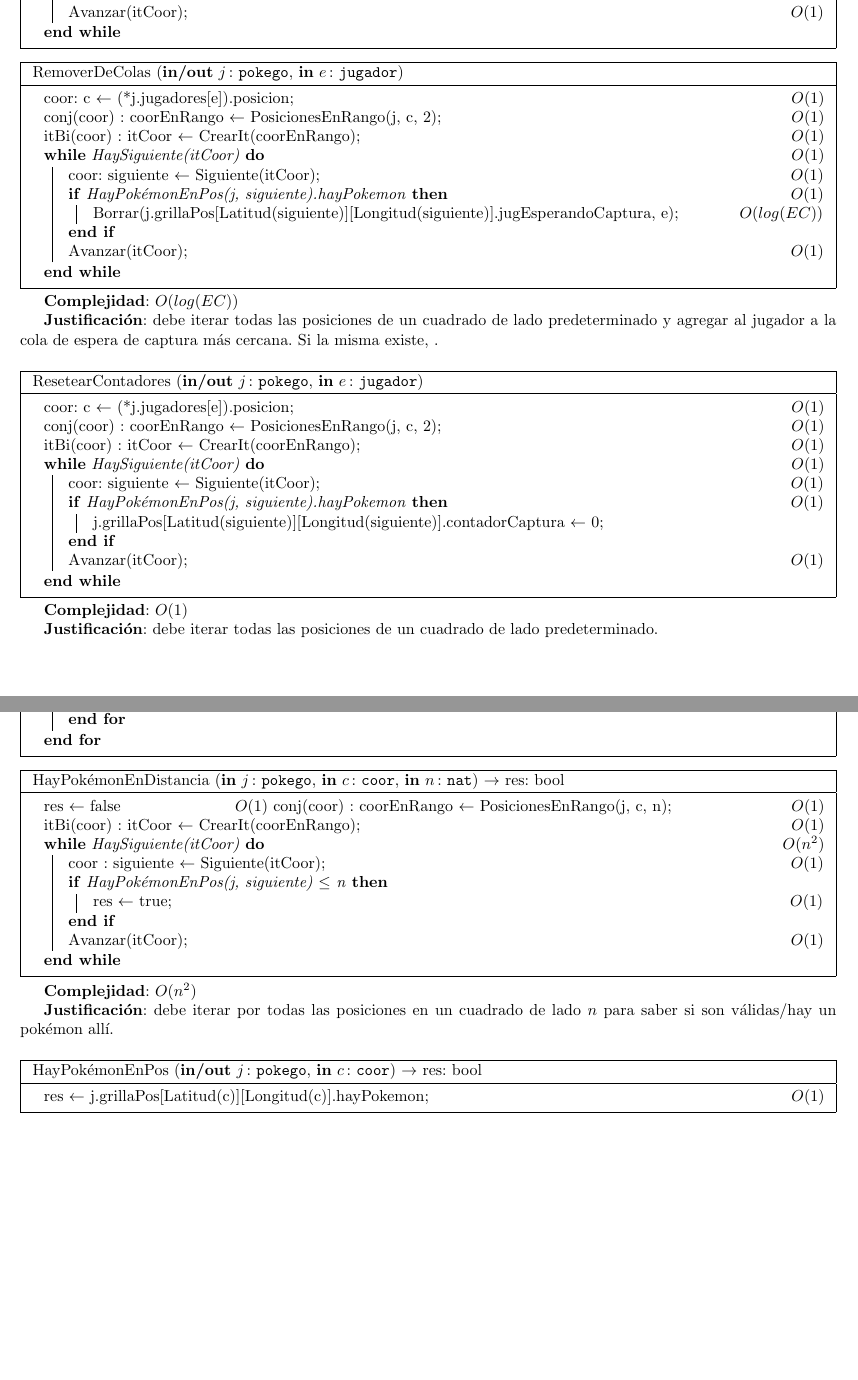
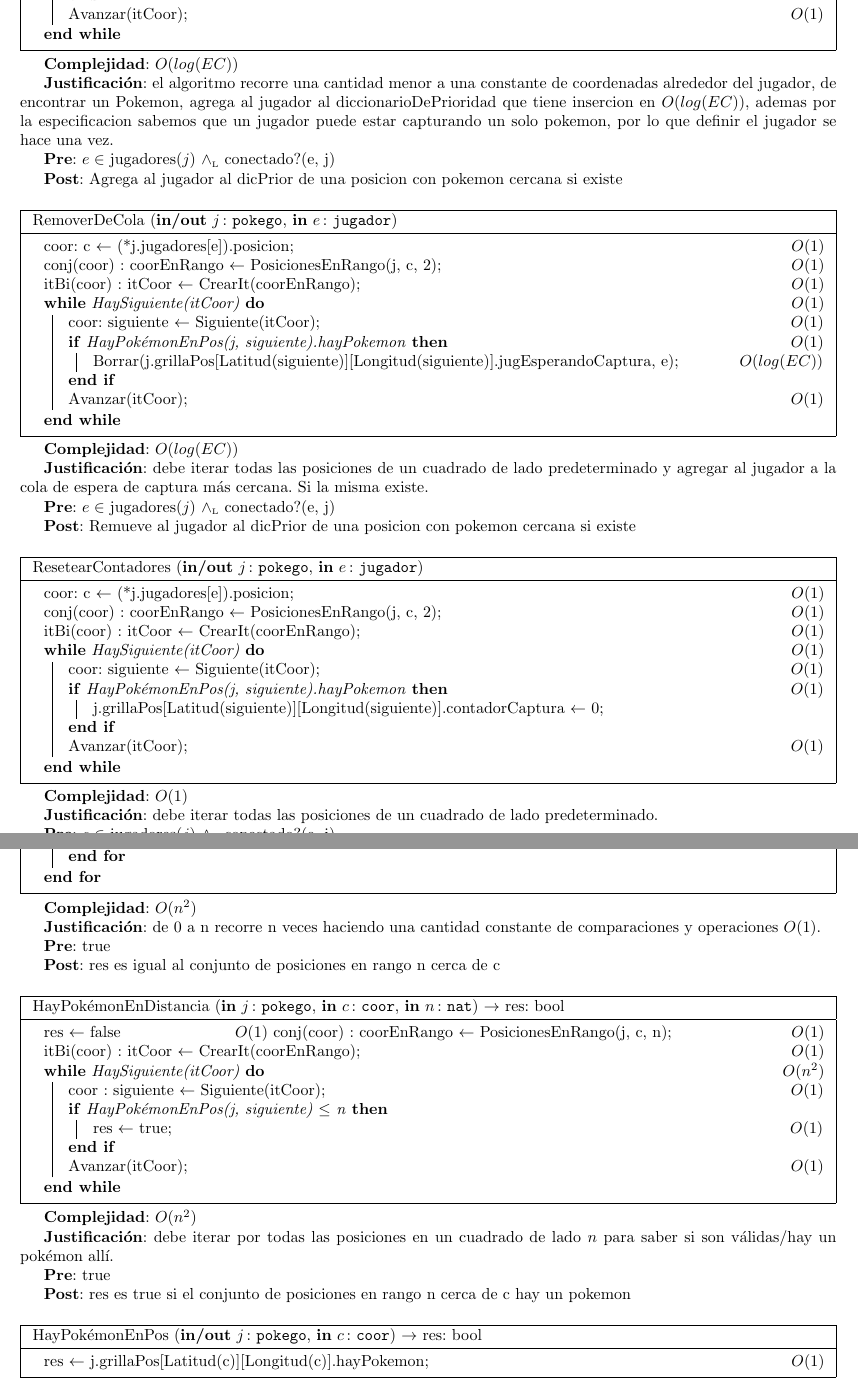
Before and after one commit to ZebaSz/algo2-tp2, a LaTeX document (resolucion.tex, which reads aed2-dis.sty, modulos/modulo_juego.tex): two parts of pages 10 and 11 of 37, joined at a grey line, cut so that both start at the same text, the shorter picture padded with empty space. Compiled offline with pdfLaTeX.

Commit message:
avance con pre post y modificaciones simples de complejidades

```diff
--- a/aed2-dis.sty
+++ b/aed2-dis.sty
@@ -114,3 +114,6 @@
   \tadOperacion{Abs}{#1/#3}{#2}{Rep($#3$)}%
   \tadAxioma{Abs($#3$)}{#4}%
 }%
+
+\newcommand\pre{\textbf{Pre}}
+\newcommand\post{\textbf{Post}}
--- a/modulos/modulo_juego.tex
+++ b/modulos/modulo_juego.tex
@@ -505,11 +510,19 @@ Utilizaremos la misma notación para complejidades que en el enunciado:
 		}
 	\end{algorithm}
 
+	\complejidad: $O(log(EC))$
+
+	\justifcomp: el algoritmo recorre una cantidad menor a una constante de coordenadas alrededor del jugador, de encontrar un Pokemon, agrega al jugador al diccionarioDePrioridad que tiene insercion en $O(log(EC))$, ademas por la especificacion sabemos que un jugador puede estar capturando un solo pokemon, por lo que definir el jugador se hace una vez.
+
+	\pre: $e \in$ jugadores($j$) $\yluego$ conectado?(e, j)
+
+	\post: Agrega al jugador al dicPrior de una posicion con pokemon cercana si existe%TODO
+
 	~
 
 	\begin{algorithm}[H]
 		\NoCaptionOfAlgo
-		\caption{\algoritmo{RemoverDeColas}{\Inout{j}{pokego}, \In{e}{jugador}}{}}
+		\caption{\algoritmo{RemoverDeCola}{\Inout{j}{pokego}, \In{e}{jugador}}{}}
 		coor: c $\leftarrow$ (*j.jugadores[e]).posicion\OdeLinea{1}
 		conj(coor) : coorEnRango $\leftarrow$ PosicionesEnRango(j, c, 2)\OdeLinea{1}
 		itBi(coor) : itCoor $\leftarrow$ CrearIt(coorEnRango)\OdeLinea{1}
@@ -524,7 +537,11 @@ Utilizaremos la misma notación para complejidades que en el enunciado:
 
 	\complejidad: $O(log(EC))$
 
-	\justifcomp: debe iterar todas las posiciones de un cuadrado de lado predeterminado y agregar al jugador a la cola de espera de captura más cercana. Si la misma existe, .
+	\justifcomp: debe iterar todas las posiciones de un cuadrado de lado predeterminado y agregar al jugador a la cola de espera de captura más cercana. Si la misma existe.
+
+	\pre: $e \in$ jugadores($j$) $\yluego$ conectado?(e, j)
+
+	\post: Remueve al jugador al dicPrior de una posicion con pokemon cercana si existe%TODO
 
 	~
 
@@ -581,6 +602,14 @@ Utilizaremos la misma notación para complejidades que en el enunciado:
 		}
 	\end{algorithm}
 
+	\complejidad: $O(n^2)$
+
+	\justifcomp: de 0 a n recorre n veces haciendo una cantidad constante de comparaciones y operaciones $O(1)$.
+
+	\pre: true
+
+	\post: res es igual al conjunto de posiciones en rango n cerca de c%TODO
+
 	~
 
 	\begin{algorithm}[H]
@@ -602,6 +631,10 @@ Utilizaremos la misma notación para complejidades que en el enunciado:
 
 	\justifcomp: debe iterar por todas las posiciones en un cuadrado de lado $n$ para saber si son válidas/hay un pokémon allí.
 
+	\pre: true
+
+	\post: res es true si el conjunto de posiciones en rango n cerca de c hay un pokemon%TODO
+
 	~
 
 	\begin{algorithm}[H]
```
Also changed, not shown: modulos/modulo_juego.tex (31 more changed lines).
